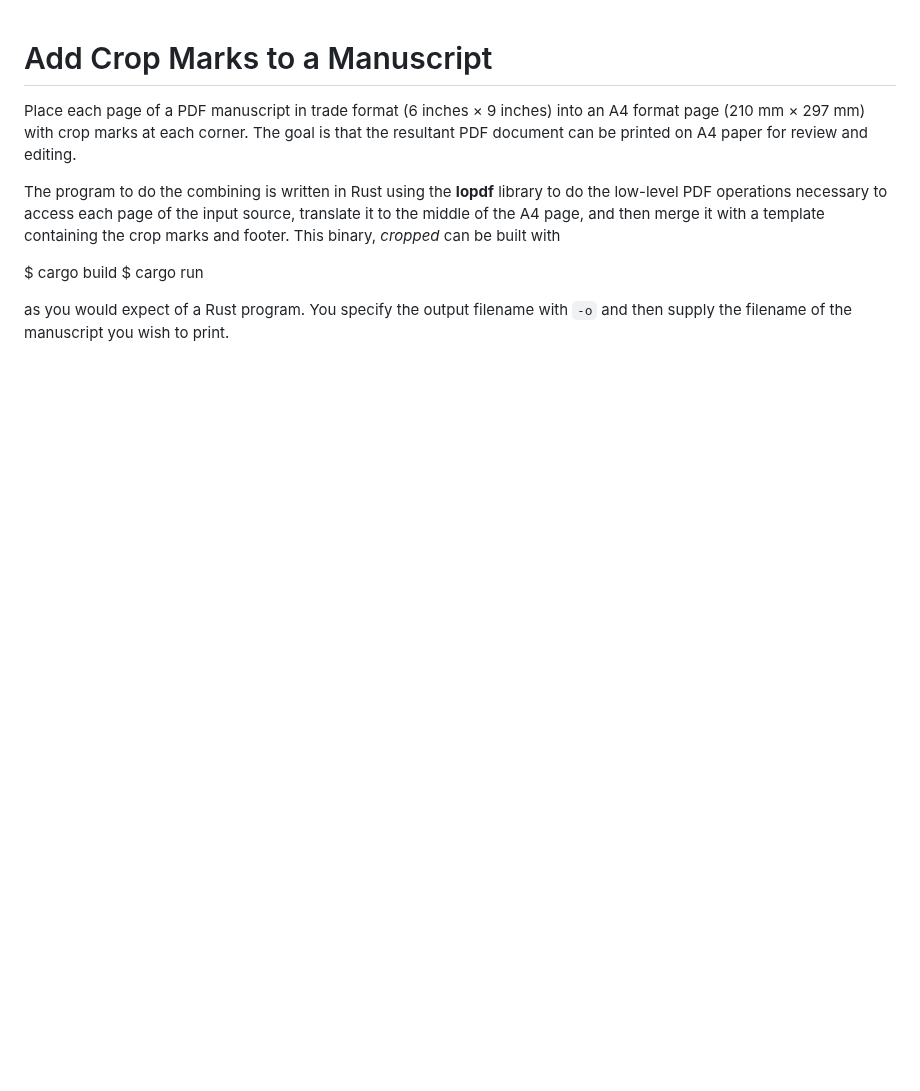
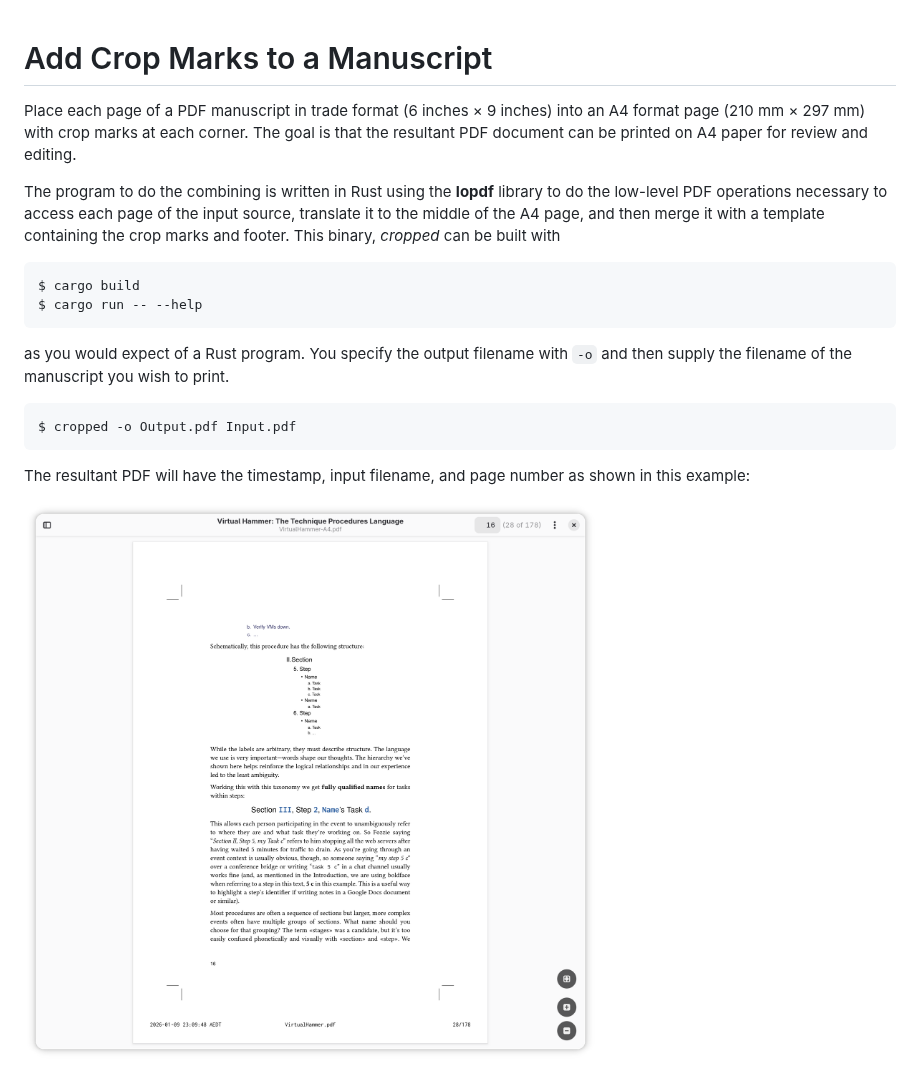
Before and after one commit to harrington-free-press/cropped, a Markdown page: README.md, the part around the change. Drawn GitHub-style; pictures changed too: images/Screenshot.png (added); blank space fills up the shorter version.

Commit message:
Add screenshot

```diff
--- a/README.md
+++ b/README.md
@@ -11,8 +11,15 @@ source, translate it to the middle of the A4 page, and then merge it with a
 template containing the crop marks and footer. This binary, _cropped_ can be
 built with
 
-$ cargo build
-$ cargo run
+    $ cargo build
+    $ cargo run -- --help
 
 as you would expect of a Rust program. You specify the output filename with
 `-o` and then supply the filename of the manuscript you wish to print.
+
+    $ cropped -o Output.pdf Input.pdf
+
+The resultant PDF will have the timestamp, input filename, and page number as
+shown in this example:
+
+![Example Screenshot](images/Screenshot.png)
```
